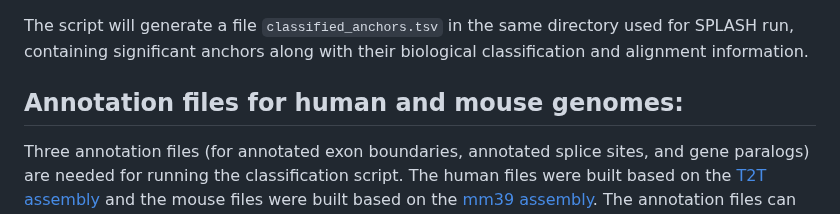
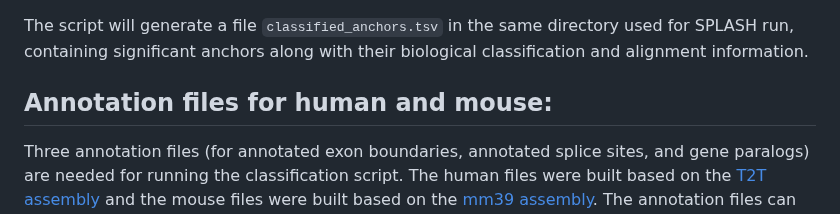
Before and after one commit to refresh-bio/SPLASH, a Markdown page: README.md, the part around the change. GitHub-like rendering.

```diff
--- a/README.md
+++ b/README.md
@@ -222,7 +222,7 @@ To facilitate downstream analysis of anchors, we provide a postprocessing script
 
 The script will generate a file `classified_anchors.tsv` in the same directory used for SPLASH run, containing significant anchors along with their biological classification and alignment information.
 
-## Annotation files for human and mouse genomes:
+## Annotation files for human and mouse:
 Three annotation files (for annotated exon boundaries, annotated splice sites, and gene paralogs) are needed for running the classification script. The human files were built based on the [T2T assembly](https://www.ncbi.nlm.nih.gov/datasets/genome/GCF_009914755.1/) and the mouse files were built based on the [mm39 assembly](https://www.ncbi.nlm.nih.gov/assembly/GCF_000001635.27/). The annotation files can be downloaded using the following links:
 - **Human (T2T)**:
    - `Annotated exon coordinates`: https://drive.google.com/file/d/1R-4-ICDAzmIBgQmlOF22nNrCWoSgrmHi/view?usp=share_link
```
